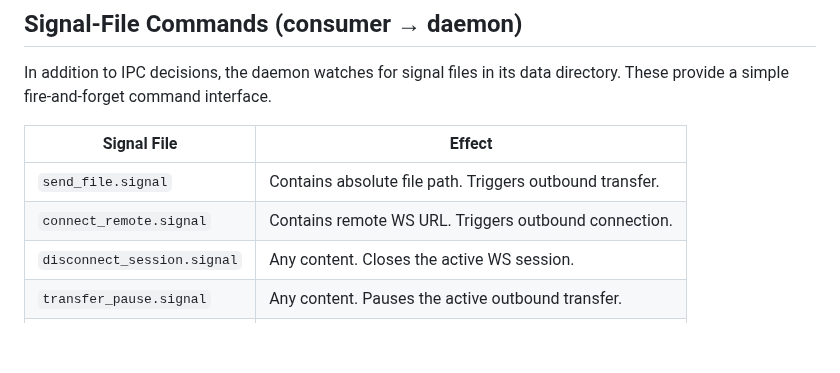
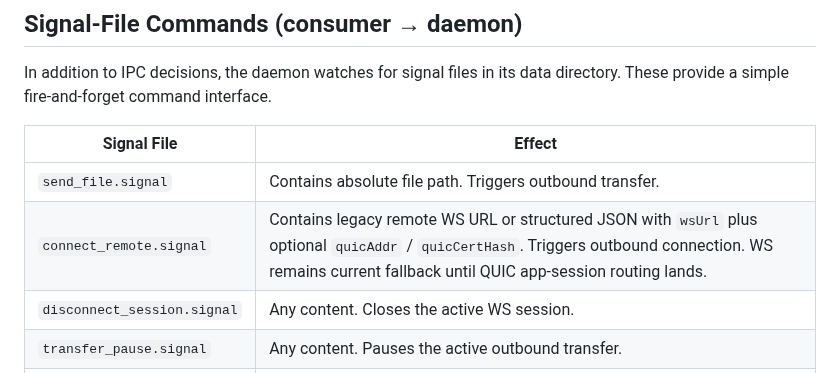
Before and after one commit to the9ines/bolt-daemon, a Markdown page: docs/IPC_CONTRACT.md, the part around the change. Rendered like a GitHub page; blank space fills up the shorter version.

```diff
--- a/docs/IPC_CONTRACT.md
+++ b/docs/IPC_CONTRACT.md
@@ -349,7 +349,7 @@ These provide a simple fire-and-forget command interface.
 | Signal File | Effect |
 |-------------|--------|
 | `send_file.signal` | Contains absolute file path. Triggers outbound transfer. |
-| `connect_remote.signal` | Contains remote WS URL. Triggers outbound connection. |
+| `connect_remote.signal` | Contains legacy remote WS URL or structured JSON with `wsUrl` plus optional `quicAddr` / `quicCertHash`. Triggers outbound connection. WS remains current fallback until QUIC app-session routing lands. |
 | `disconnect_session.signal` | Any content. Closes the active WS session. |
 | `transfer_pause.signal` | Any content. Pauses the active outbound transfer. |
 | `transfer_resume.signal` | Any content. Resumes a paused outbound transfer. |
```
Also changed, not shown: README.md (+3 -2 lines).
